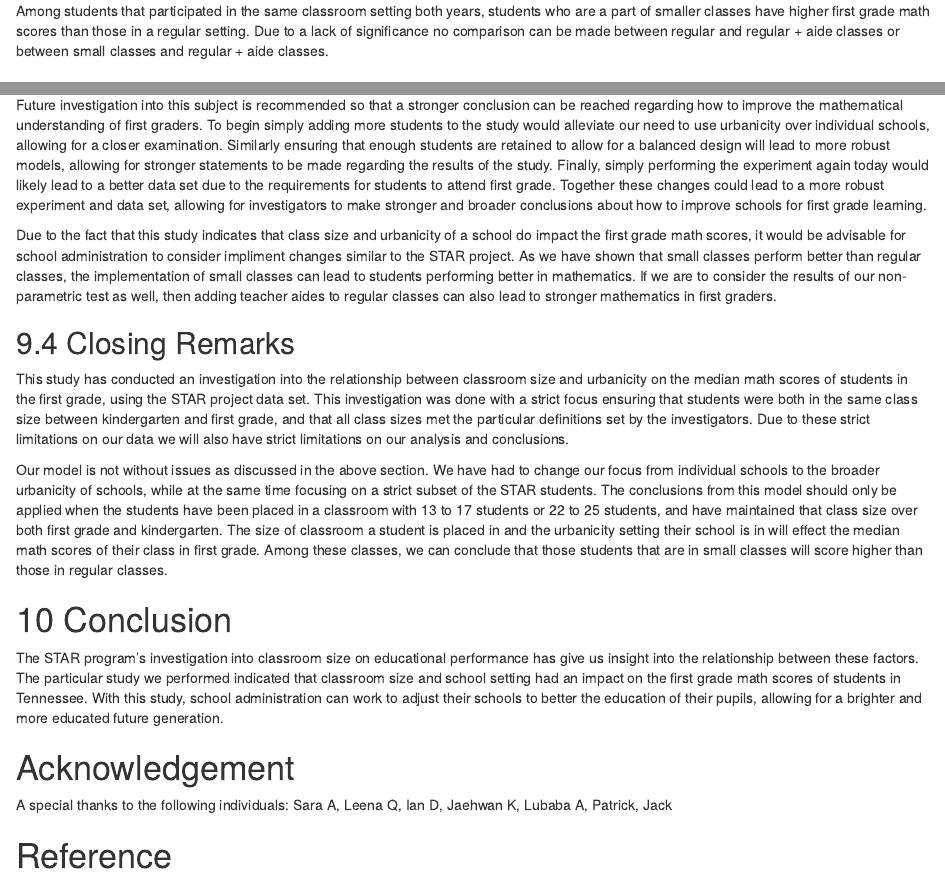
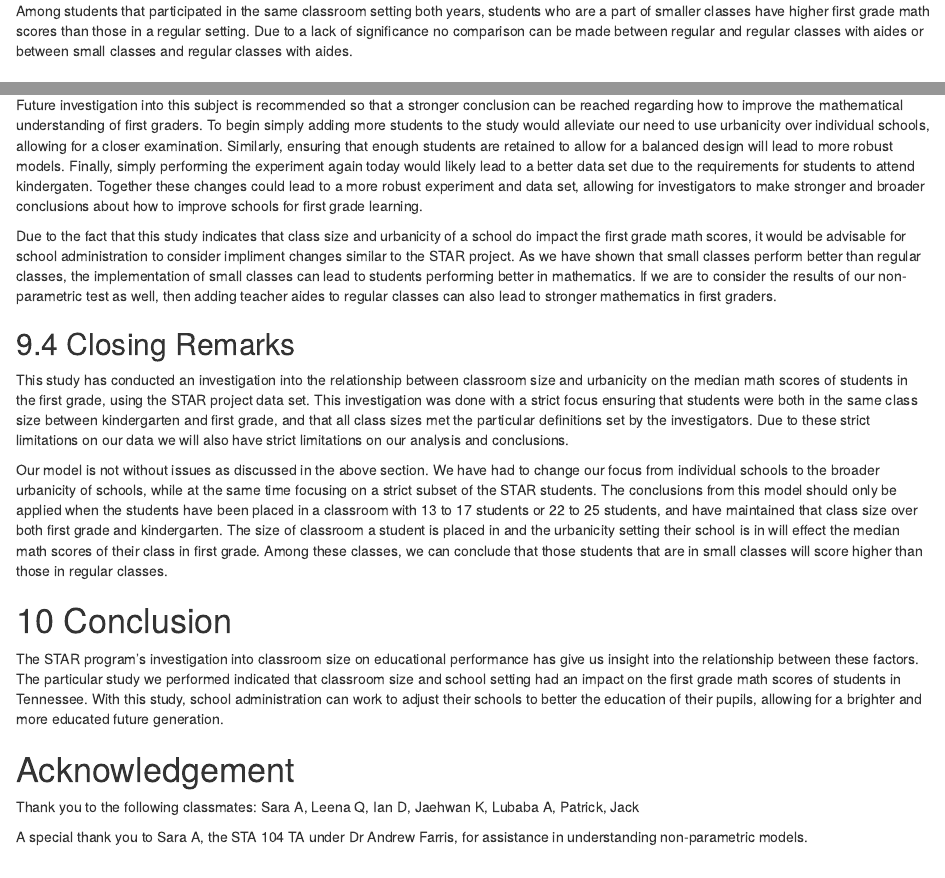
Before and after one commit to shadowfray/STA207Project, an R Markdown document (Final_project_207.Rmd): the page in a window 1100 px wide, from 7790 px down, and a second part further down, joined at a grey line. Rendered offline with R 4.5, knitr and Pandoc, with nearby package versions; some code elsewhere in the file could not run offline.

Commit message:
Final Report

```diff
--- a/Final_project_207.Rmd
+++ b/Final_project_207.Rmd
@@ -732,15 +732,16 @@ shapiro.test(minicdat$medn_score[which(minicdat$g1classtype  == 'REGULAR + AIDE
 In examining the difference in mean between regular classes and small
 classes with a p-value less than 0.01 there was a negative difference in
 means, indicating we reject our null hypothesis. Between regular classes
-and small classes a p-value of 0.39 was reported, while between
-regular + aide and regular classes there was a p-value of 0.11. Thus in
-both these cases we fail to reject our null hypothesis.
+and small classes a p-value of 0.39 was reported, while between regular
+classes with aides and regular classes there was a p-value of 0.11. Thus
+in both these cases we fail to reject our null hypothesis.
 
 Among students that participated in the same classroom setting both
 years, students who are a part of smaller classes have higher first
 grade math scores than those in a regular setting. Due to a lack of
-significance no comparison can be made between regular and regular +
-aide classes or between small classes and regular + aide classes.
+significance no comparison can be made between regular and regular
+classes with aides or between small classes and regular classes with
+aides.
 
 # Sensitivity analysis
 
@@ -1075,15 +1076,14 @@ Future investigation into this subject is recommended so that a stronger
 conclusion can be reached regarding how to improve the mathematical
 understanding of first graders. To begin simply adding more students to
 the study would alleviate our need to use urbanicity over individual
-schools, allowing for a closer examination. Similarly ensuring that
+schools, allowing for a closer examination. Similarly, ensuring that
 enough students are retained to allow for a balanced design will lead to
-more robust models, allowing for stronger statements to be made
-regarding the results of the study. Finally, simply performing the
-experiment again today would likely lead to a better data set due to the
-requirements for students to attend first grade. Together these changes
-could lead to a more robust experiment and data set, allowing for
-investigators to make stronger and broader conclusions about how to
-improve schools for first grade learning.
+more robust models. Finally, simply performing the experiment again
+today would likely lead to a better data set due to the requirements for
+students to attend kindergaten. Together these changes could lead to a
+more robust experiment and data set, allowing for investigators to make
+stronger and broader conclusions about how to improve schools for first
+grade learning.
 
 Due to the fact that this study indicates that class size and urbanicity
 of a school do impact the first grade math scores, it would be advisable
@@ -1129,8 +1129,11 @@ allowing for a brighter and more educated future generation.
 
 # Acknowledgement {.unnumbered}
 
-A special thanks to the following individuals: Sara A, Leena Q, Ian D,
-Jaehwan K, Lubaba A, Patrick, Jack
+Thank you to the following classmates: Sara A, Leena Q, Ian D, Jaehwan
+K, Lubaba A, Patrick, Jack
+
+A special thank you to Sara A, the STA 104 TA under Dr Andrew Farris,
+for assistance in understanding non-parametric models.
 
 # Reference {.unnumbered}
 
```
Also changed, not shown: Final_project_207.html, Final_project_207.Rmd (12 more changed lines).
